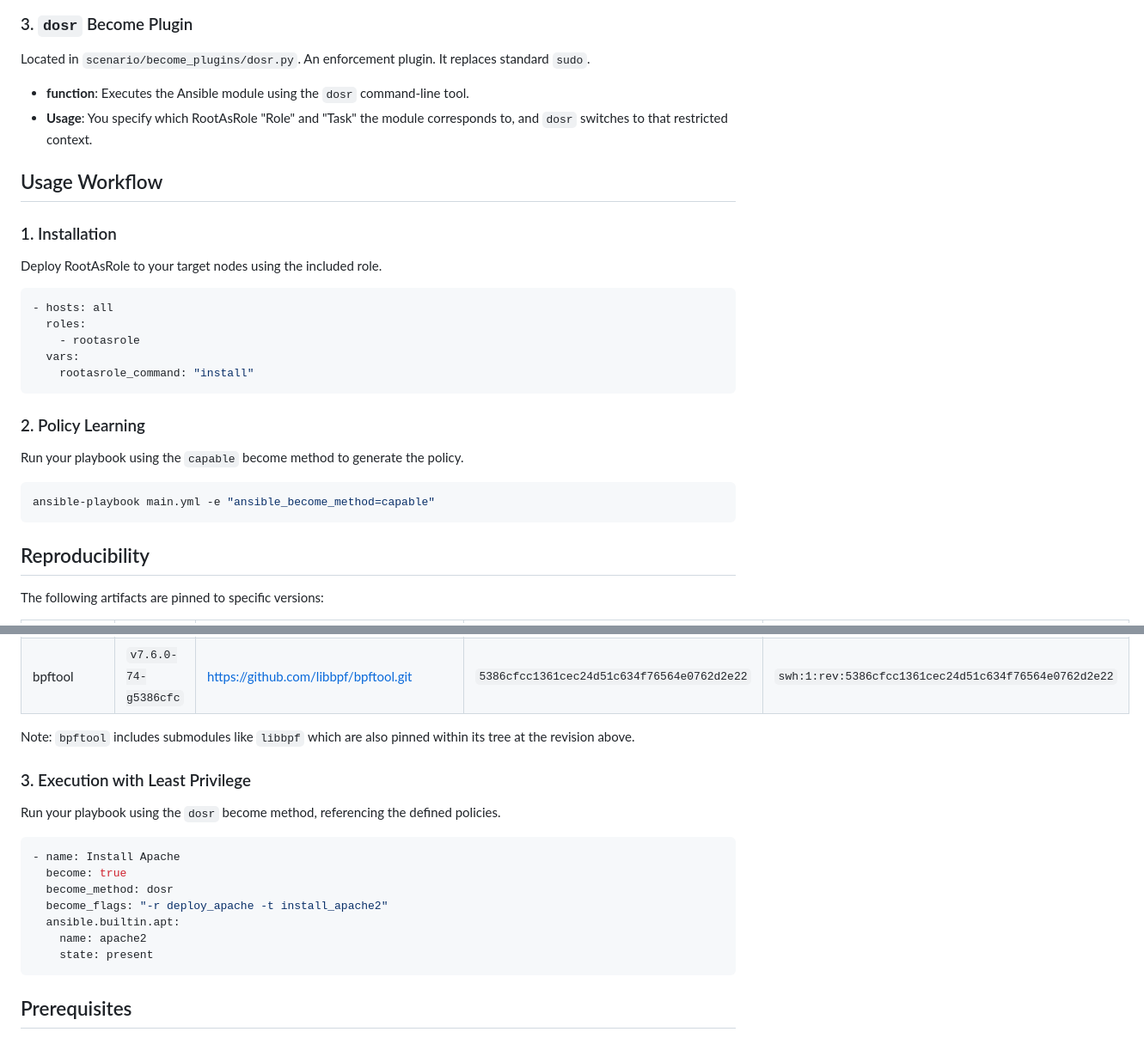
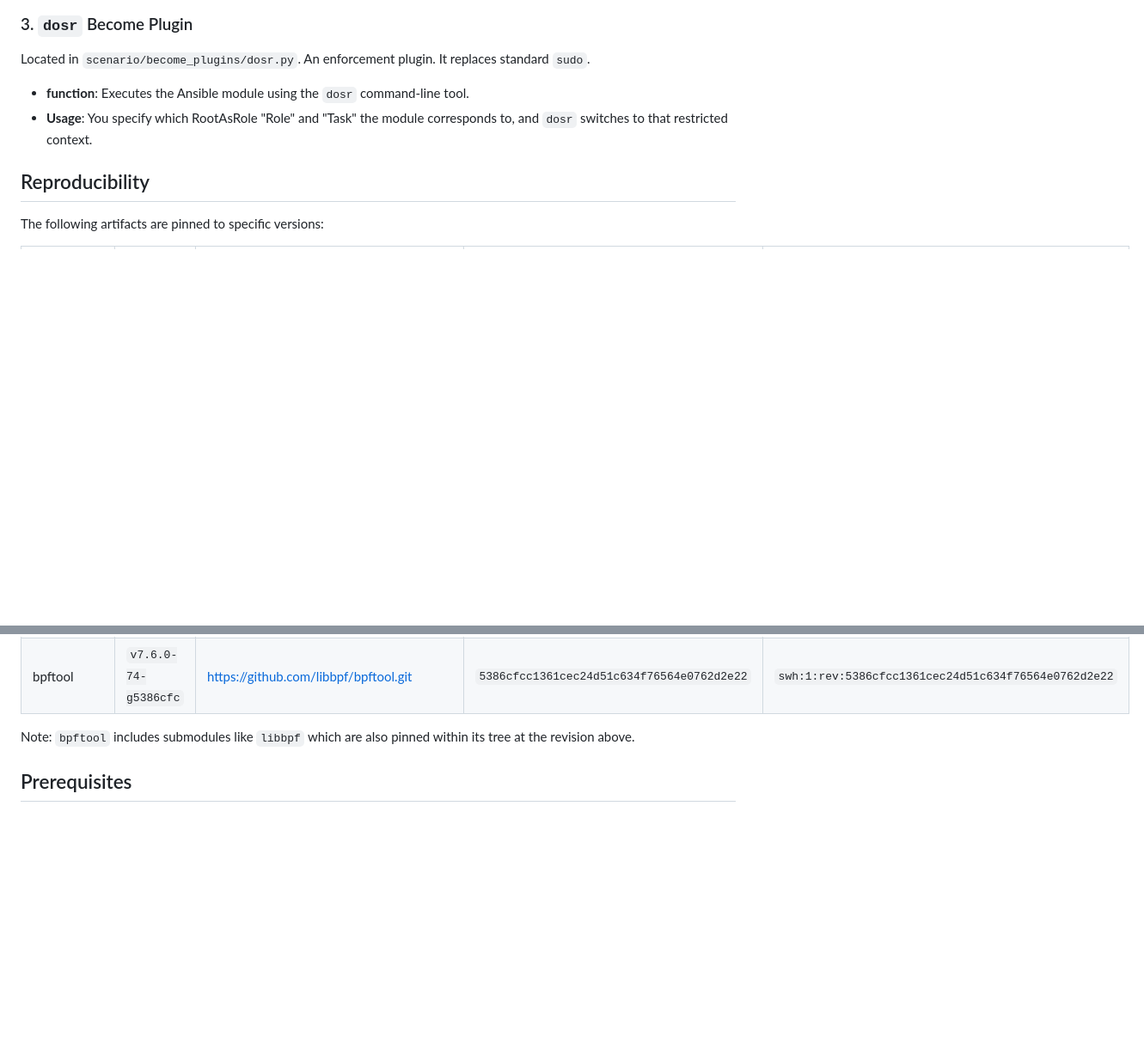
Before and after one commit to LeChatP/RootAsAnsible, a Markdown page: README.md, 2 parts joined by grey strips. Shown at 86% size. Drawn GitHub-style; blank space fills up the shorter version.

Commit message:
fix: update deprecated informations on README

````diff
--- a/README.md
+++ b/README.md
@@ -31,24 +31,6 @@ An enforcement plugin. It replaces standard `sudo`.
 - **function**: Executes the Ansible module using the `dosr` command-line tool.
 - **Usage**: You specify which RootAsRole "Role" and "Task" the module corresponds to, and `dosr` switches to that restricted context.
 
-## Usage Workflow
-
-### 1. Installation
-Deploy RootAsRole to your target nodes using the included role.
-```yaml
-- hosts: all
-  roles:
-    - rootasrole
-  vars:
-    rootasrole_command: "install"
-```
-
-### 2. Policy Learning
-Run your playbook using the `capable` become method to generate the policy.
-```bash
-ansible-playbook main.yml -e "ansible_become_method=capable"
-```
-
 ## Reproducibility
 
 The following artifacts are pinned to specific versions:
@@ -61,19 +43,6 @@ The following artifacts are pinned to specific versions:
 | bpftool            | `v7.6.0-74-g5386cfc`| https://github.com/libbpf/bpftool.git             | `5386cfcc1361cec24d51c634f76564e0762d2e22` | `swh:1:rev:5386cfcc1361cec24d51c634f76564e0762d2e22` |
 
 Note: `bpftool` includes submodules like `libbpf` which are also pinned within its tree at the revision above.
-
-
-### 3. Execution with Least Privilege
-Run your playbook using the `dosr` become method, referencing the defined policies.
-```yaml
-- name: Install Apache
-  become: true
-  become_method: dosr
-  become_flags: "-r deploy_apache -t install_apache2"
-  ansible.builtin.apt:
-    name: apache2
-    state: present
-```
 
 ## Prerequisites
 
````
Also changed, not shown: other parts of README.md (+2 -6 lines).
